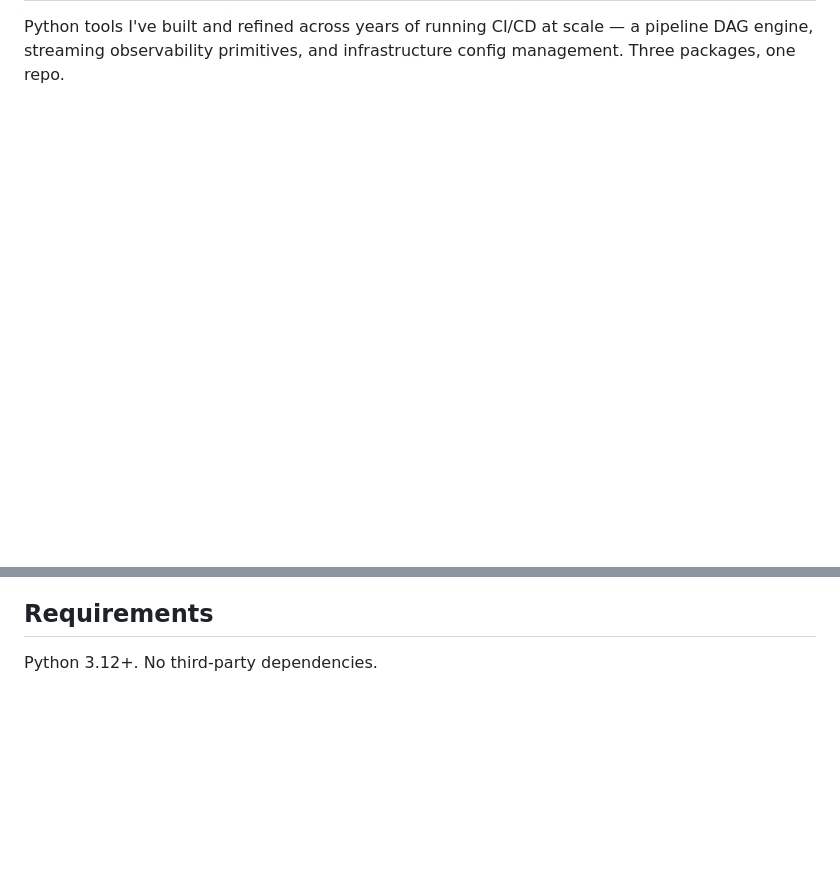
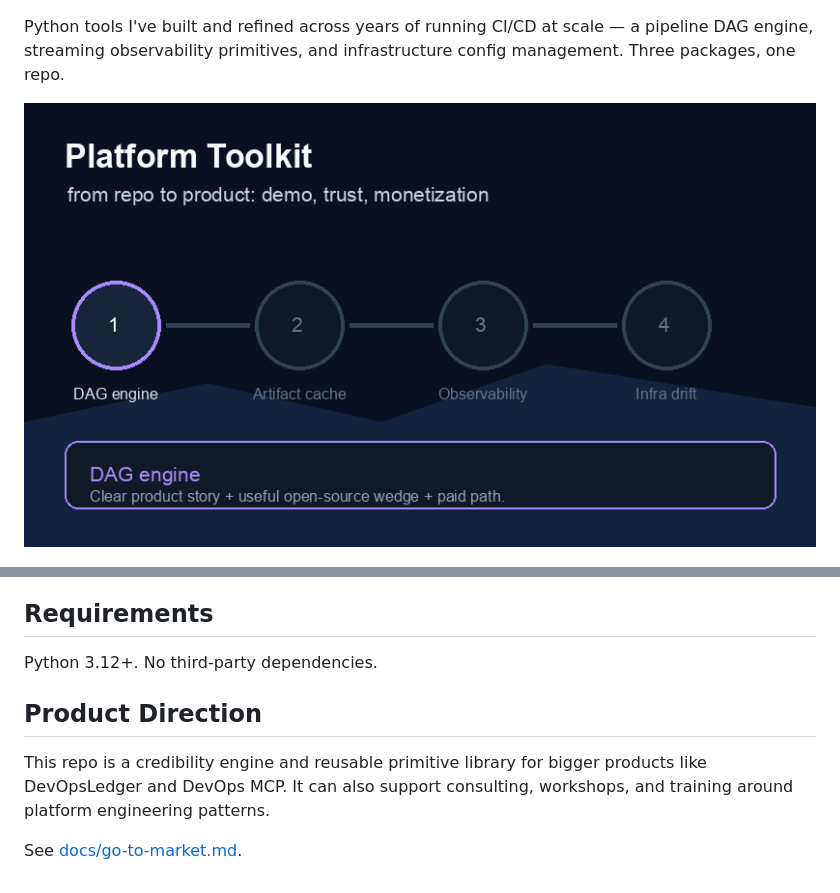
Before and after one commit to gerardrecinto/platform-toolkit, a Markdown page: README.md, 2 parts joined by grey strips. GitHub-like rendering; pictures changed too: docs/assets/demo.gif (added); blank space fills up the shorter version.

Commit message:
Add product branding and go-to-market docs

```diff
--- a/README.md
+++ b/README.md
@@ -3,4 +5,6 @@
 Python tools I've built and refined across years of running CI/CD at scale — a pipeline DAG engine, streaming observability primitives, and infrastructure config management. Three packages, one repo.
+
+![product demo](docs/assets/demo.gif)
 
 ![pipeline demo](docs/assets/pipeline.gif)
 
@@ -210,3 +214,9 @@ tests/test_dag.py::test_critical_path         PASSED
 ## Requirements
 
 Python 3.12+. No third-party dependencies.
+
+## Product Direction
+
+This repo is a credibility engine and reusable primitive library for bigger products like DevOpsLedger and DevOps MCP. It can also support consulting, workshops, and training around platform engineering patterns.
+
+See [docs/go-to-market.md](docs/go-to-market.md).
```
Also changed, not shown: other parts of README.md (+2 -0 lines), docs/go-to-market.md (added, +35 -0 lines), 1 other file.
